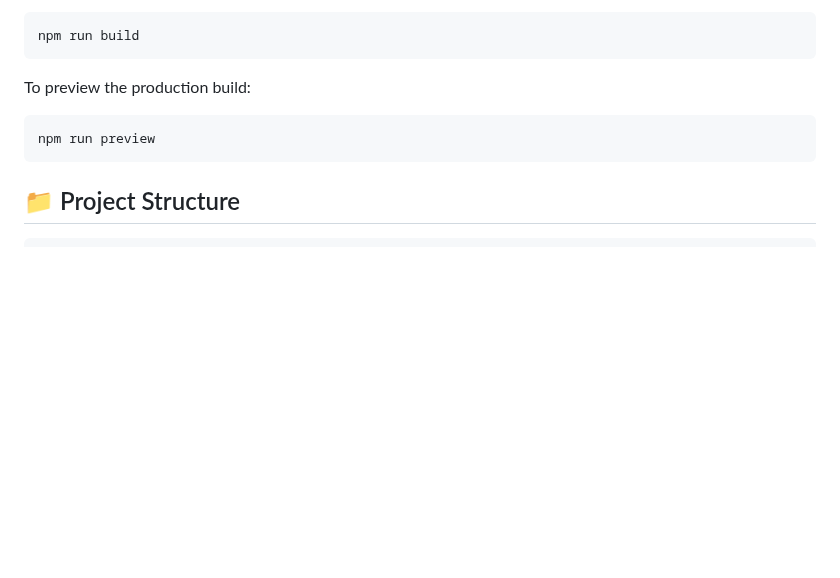
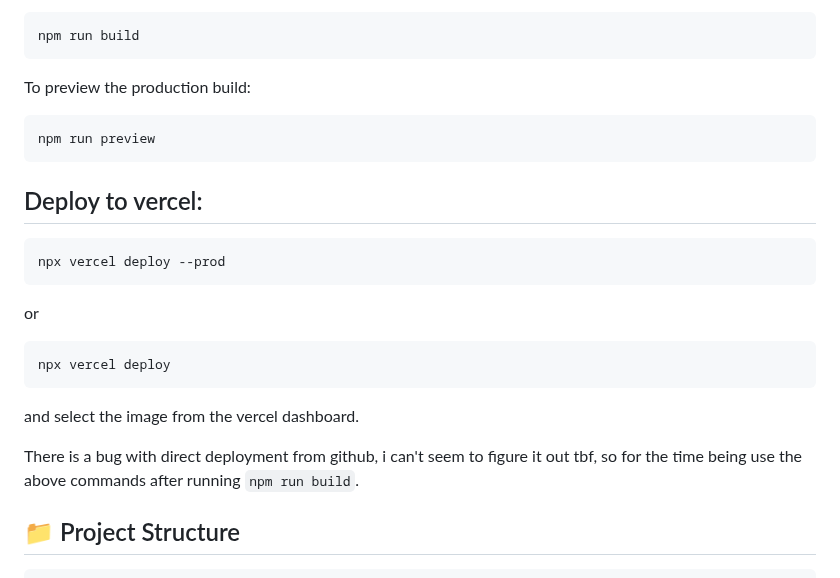
Before and after one commit to trannhukhoinguyen/zen-chat, a Markdown page: README.md, the part around the change. Rendered like a GitHub page; blank space fills up the shorter version.

````diff
--- a/README.md
+++ b/README.md
@@ -72,6 +72,18 @@ To preview the production build:
 npm run preview
 ```
 
+## Deploy to vercel:
+```bash
+npx vercel deploy --prod
+```
+or
+```bash
+npx vercel deploy
+```
+and select the image from the vercel dashboard.
+
+There is a bug with direct deployment from github, i can't seem to figure it out tbf, so for the time being use the above commands after running ```npm run build```.
+
 ## 📁 Project Structure
 
 ```
````
